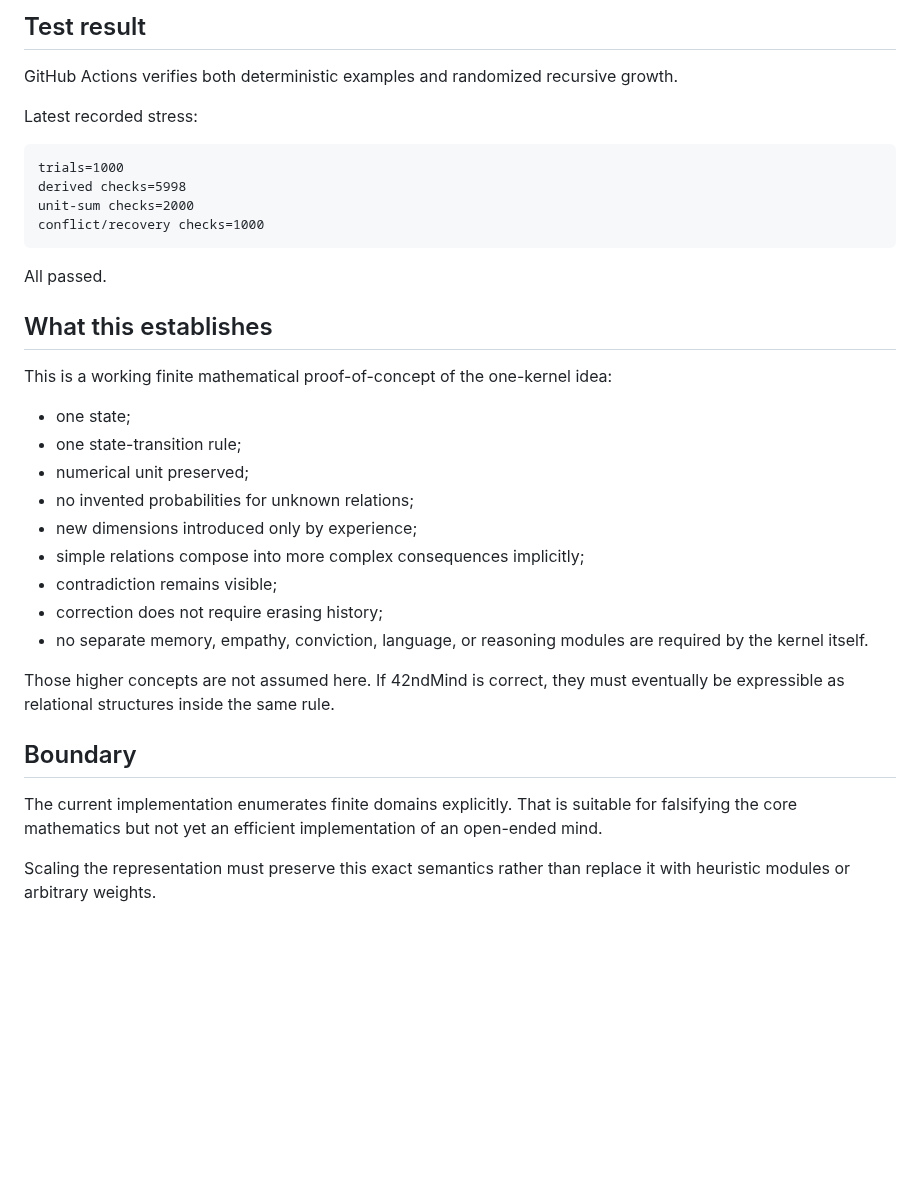
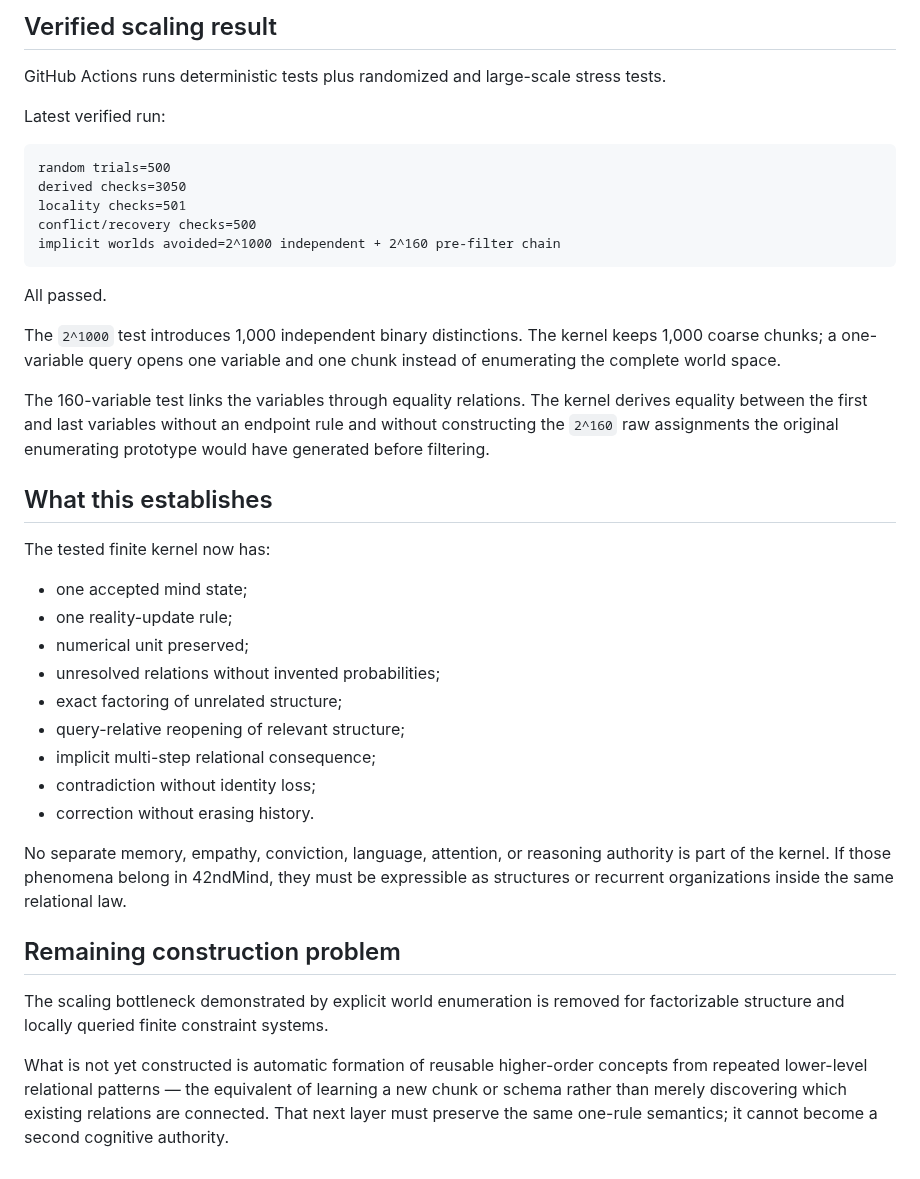
Before and after one commit to raulmiguelparasiii/42ndMind, a Markdown page: ONE_RULE.md, the part around one of its changes. Rendered like a GitHub page; blank space fills up the shorter version.

````diff
--- a/ONE_RULE.md
+++ b/ONE_RULE.md
@@ -74,37 +85,42 @@ The same mechanism propagates a later reality-contact about `x` through `y` and
 
-## Test result
+## Verified scaling result
 
-GitHub Actions verifies both deterministic examples and randomized recursive growth.
+GitHub Actions runs deterministic tests plus randomized and large-scale stress tests.
 
-Latest recorded stress:
+Latest verified run:
 
 ```text
-trials=1000
-derived checks=5998
-unit-sum checks=2000
-conflict/recovery checks=1000
+random trials=500
+derived checks=3050
+locality checks=501
+conflict/recovery checks=500
+implicit worlds avoided=2^1000 independent + 2^160 pre-filter chain
 ```
 
 All passed.
 
+The `2^1000` test introduces 1,000 independent binary distinctions. The kernel keeps 1,000 coarse chunks; a one-variable query opens one variable and one chunk instead of enumerating the complete world space.
+
+The 160-variable test links the variables through equality relations. The kernel derives equality between the first and last variables without an endpoint rule and without constructing the `2^160` raw assignments the original enumerating prototype would have generated before filtering.
+
 ## What this establishes
 
-This is a working finite mathematical proof-of-concept of the one-kernel idea:
+The tested finite kernel now has:
 
-- one state;
-- one state-transition rule;
+- one accepted mind state;
+- one reality-update rule;
 - numerical unit preserved;
-- no invented probabilities for unknown relations;
-- new dimensions introduced only by experience;
-- simple relations compose into more complex consequences implicitly;
-- contradiction remains visible;
-- correction does not require erasing history;
-- no separate memory, empathy, conviction, language, or reasoning modules are required by the kernel itself.
+- unresolved relations without invented probabilities;
+- exact factoring of unrelated structure;
+- query-relative reopening of relevant structure;
+- implicit multi-step relational consequence;
+- contradiction without identity loss;
+- correction without erasing history.
 
-Those higher concepts are not assumed here. If 42ndMind is correct, they must eventually be expressible as relational structures inside the same rule.
+No separate memory, empathy, conviction, language, attention, or reasoning authority is part of the kernel. If those phenomena belong in 42ndMind, they must be expressible as structures or recurrent organizations inside the same relational law.
 
-## Boundary
+## Remaining construction problem
 
-The current implementation enumerates finite domains explicitly. That is suitable for falsifying the core mathematics but not yet an efficient implementation of an open-ended mind.
+The scaling bottleneck demonstrated by explicit world enumeration is removed for factorizable structure and locally queried finite constraint systems.
 
-Scaling the representation must preserve this exact semantics rather than replace it with heuristic modules or arbitrary weights.
+What is not yet constructed is automatic formation of reusable higher-order concepts from repeated lower-level relational patterns — the equivalent of learning a new chunk or schema rather than merely discovering which existing relations are connected. That next layer must preserve the same one-rule semantics; it cannot become a second cognitive authority.
````
Also changed, not shown: other parts of ONE_RULE.md (+40 -29 lines).
